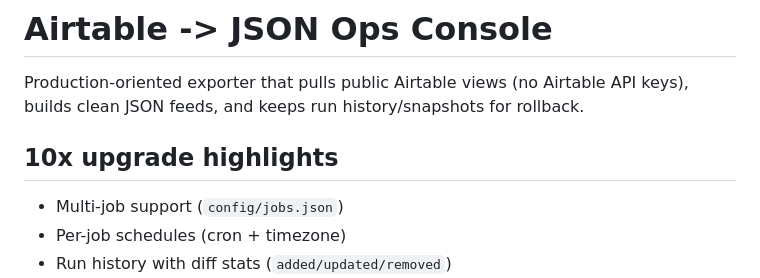
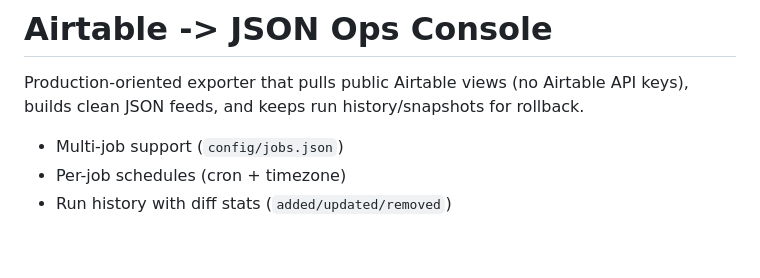
Before and after one commit to NRoddz/Air2Json, a Markdown page: README.md, the part around the change. Drawn GitHub-style; blank space fills up the shorter version.

```diff
--- a/README.md
+++ b/README.md
@@ -1,8 +1,6 @@
 # Airtable -> JSON Ops Console
 
 Production-oriented exporter that pulls public Airtable views (no Airtable API keys), builds clean JSON feeds, and keeps run history/snapshots for rollback.
-
-## 10x upgrade highlights
 
 - Multi-job support (`config/jobs.json`)
 - Per-job schedules (cron + timezone)
```
